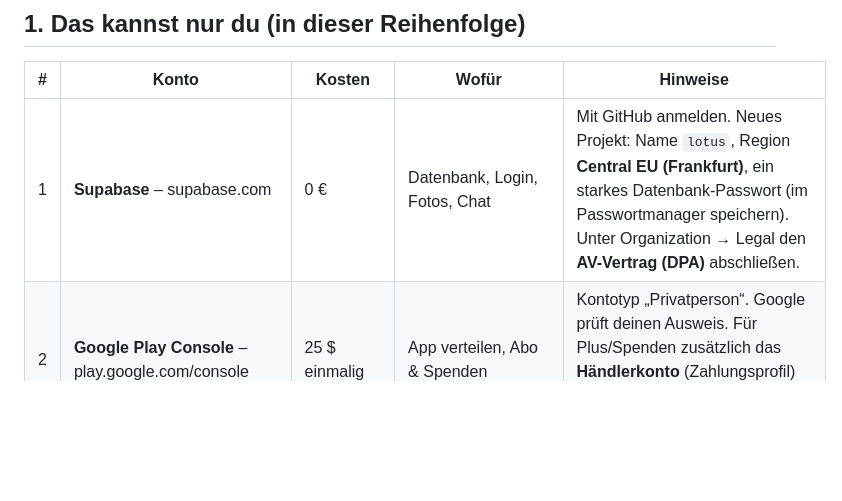
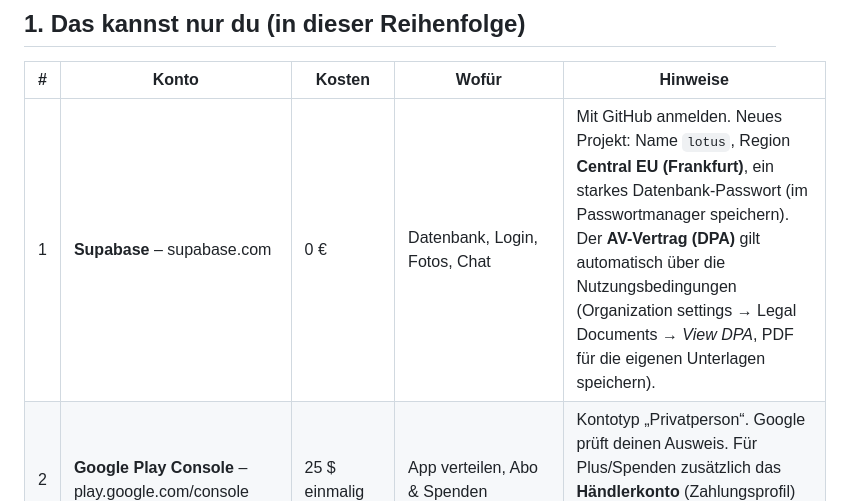
Before and after one commit to Baum97/lotus, a Markdown page: docs/EINRICHTUNG.md, the part around the change. Drawn GitHub-style; blank space fills up the shorter version.

Commit message:
Einrichtung: Supabase-DPA gilt automatisch
Co-Authored-By: Claude Opus 5.5 <noreply@anthropic.com>
Claude-Session: https://claude.ai/code/session_01GykgVZJ2wYtVWhLBV9VSwv

```diff
--- a/docs/EINRICHTUNG.md
+++ b/docs/EINRICHTUNG.md
@@ -10,7 +10,7 @@ Zeitaufwand für deinen Teil: etwa 1–2 Stunden, dazu Wartezeit für die Identi
 
 | # | Konto | Kosten | Wofür | Hinweise |
 |---|---|---|---|---|
-| 1 | **Supabase** – supabase.com | 0 € | Datenbank, Login, Fotos, Chat | Mit GitHub anmelden. Neues Projekt: Name `lotus`, Region **Central EU (Frankfurt)**, ein starkes Datenbank-Passwort (im Passwortmanager speichern). Unter Organization → Legal den **AV-Vertrag (DPA)** abschließen. |
+| 1 | **Supabase** – supabase.com | 0 € | Datenbank, Login, Fotos, Chat | Mit GitHub anmelden. Neues Projekt: Name `lotus`, Region **Central EU (Frankfurt)**, ein starkes Datenbank-Passwort (im Passwortmanager speichern). Der **AV-Vertrag (DPA)** gilt automatisch über die Nutzungsbedingungen (Organization settings → Legal Documents → *View DPA*, PDF für die eigenen Unterlagen speichern). |
 | 2 | **Google Play Console** – play.google.com/console | 25 $ einmalig | App verteilen, Abo & Spenden | Kontotyp „Privatperson“. Google prüft deinen Ausweis. Für Plus/Spenden zusätzlich das **Händlerkonto** (Zahlungsprofil) einrichten; Name und Adresse werden dann im Store angezeigt. |
 | 3 | **Firebase** – console.firebase.google.com | 0 € | Push-Benachrichtigungen | Projekt anlegen (Google Analytics **aus**), Android-App mit Paketname `app.lotusdating.lotus` hinzufügen. |
 | 4 | **E-Mail-Versand (SMTP)** | 0 € im Gratis-Kontingent | Anmeldecodes verschicken | Ohne eigenen SMTP verschickt Supabase nur wenige Mails pro Stunde. Ein EU-Anbieter mit Gratis-Kontingent (z. B. Brevo oder Mailjet) reicht. Absenderadresse bestätigen, AV-Vertrag abschließen. |
```
